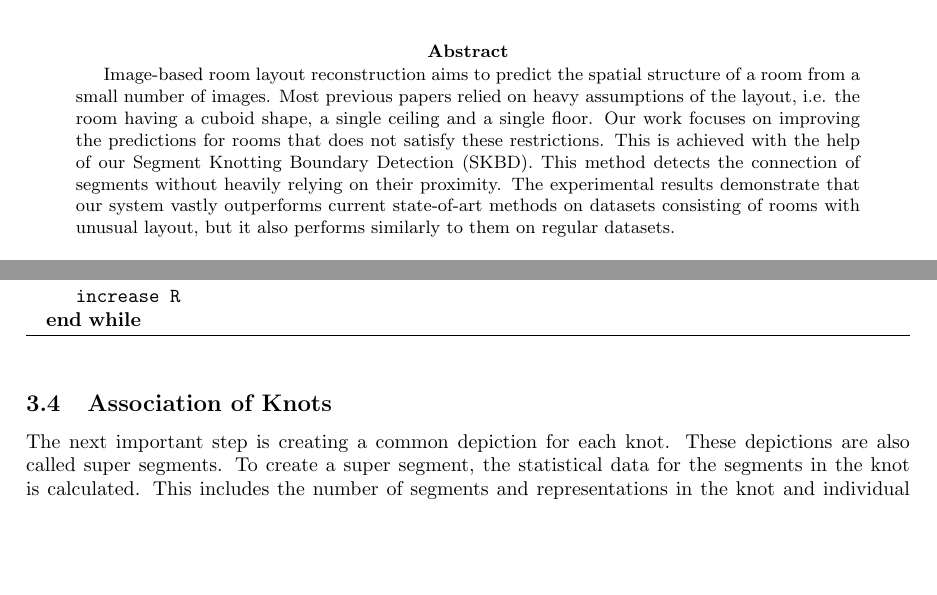
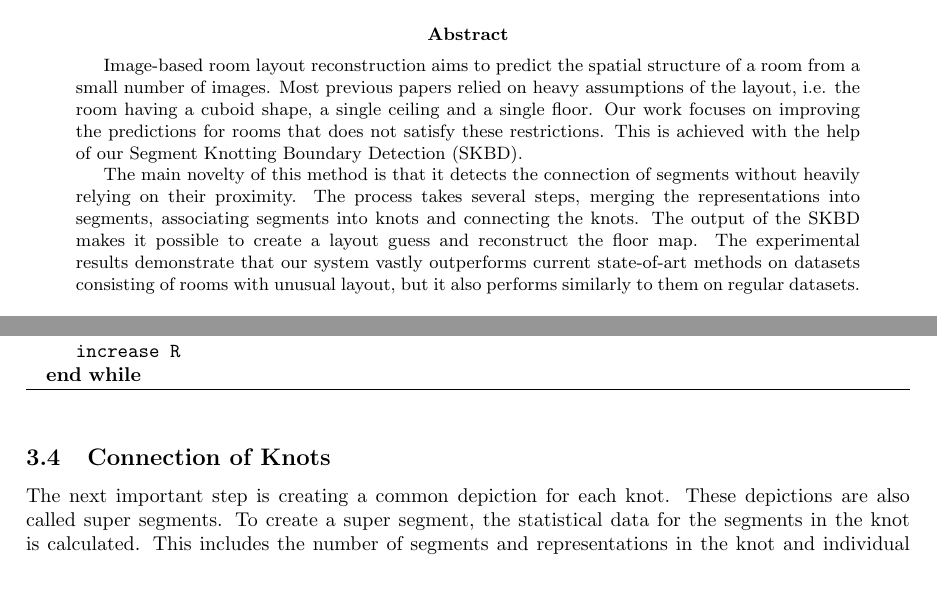
Before and after one commit to davimatyi/kutmodtan_pictures, a LaTeX paper (main.tex, which reads sections/abstract.tex, sections/methodology.tex): two parts of pages 1 and 7 of 15, joined at a grey line, cut so that both start at the same text, the shorter picture padded with empty space. Compiled offline with pdfLaTeX.

Commit message:
Expanded abstract

```diff
--- a/sections/abstract.tex
+++ b/sections/abstract.tex
@@ -1,3 +1,5 @@
 \begin{abstract}
-Image-based room layout reconstruction aims to predict the spatial structure of a room from a small number of images. Most previous papers relied on heavy assumptions of the layout, i.e. the room having a cuboid shape, a single ceiling and a single floor. Our work focuses on improving the predictions for rooms that does not satisfy these restrictions. This is achieved with the help of our Segment Knotting Boundary Detection (SKBD). This method detects the connection of segments without heavily relying on their proximity. The experimental results demonstrate that our system vastly outperforms current state-of-art methods on datasets consisting of rooms with unusual layout, but it also performs similarly to them on regular datasets.
+Image-based room layout reconstruction aims to predict the spatial structure of a room from a small number of images. Most previous papers relied on heavy assumptions of the layout, i.e. the room having a cuboid shape, a single ceiling and a single floor. Our work focuses on improving the predictions for rooms that does not satisfy these restrictions. This is achieved with the help of our Segment Knotting Boundary Detection (SKBD).
+
+The main novelty of this method is that it detects the connection of segments without heavily relying on their proximity. The process takes several steps, merging the representations into segments, associating segments into knots and connecting the knots. The output of the SKBD makes it possible to create a layout guess and reconstruct the floor map. The experimental results demonstrate that our system vastly outperforms current state-of-art methods on datasets consisting of rooms with unusual layout, but it also performs similarly to them on regular datasets.
 \end{abstract}
--- a/sections/methodology.tex
+++ b/sections/methodology.tex
@@ -102,8 +102,8 @@ This algorithm is summarized in Algorithm~\ref{alg:assoc}.
 \end{algorithmic}
 \end{algorithm}
 
-\subsection{Association of Knots} %Segment Association
-\label{subsec:assoc_knots}
+\subsection{Connection of Knots} %Knots Connection
+\label{subsec:connect_knots}
 
 The next important step is creating a common depiction for each knot. These depictions are also called super segments. To create a super segment, the statistical data for the segments in the knot is calculated. This includes the number of segments and representations in the knot and individual statistics for each characteristic of the segments. For each value the mean, the median, the mode, the quartiles and the deviation are calculated.
 
```
